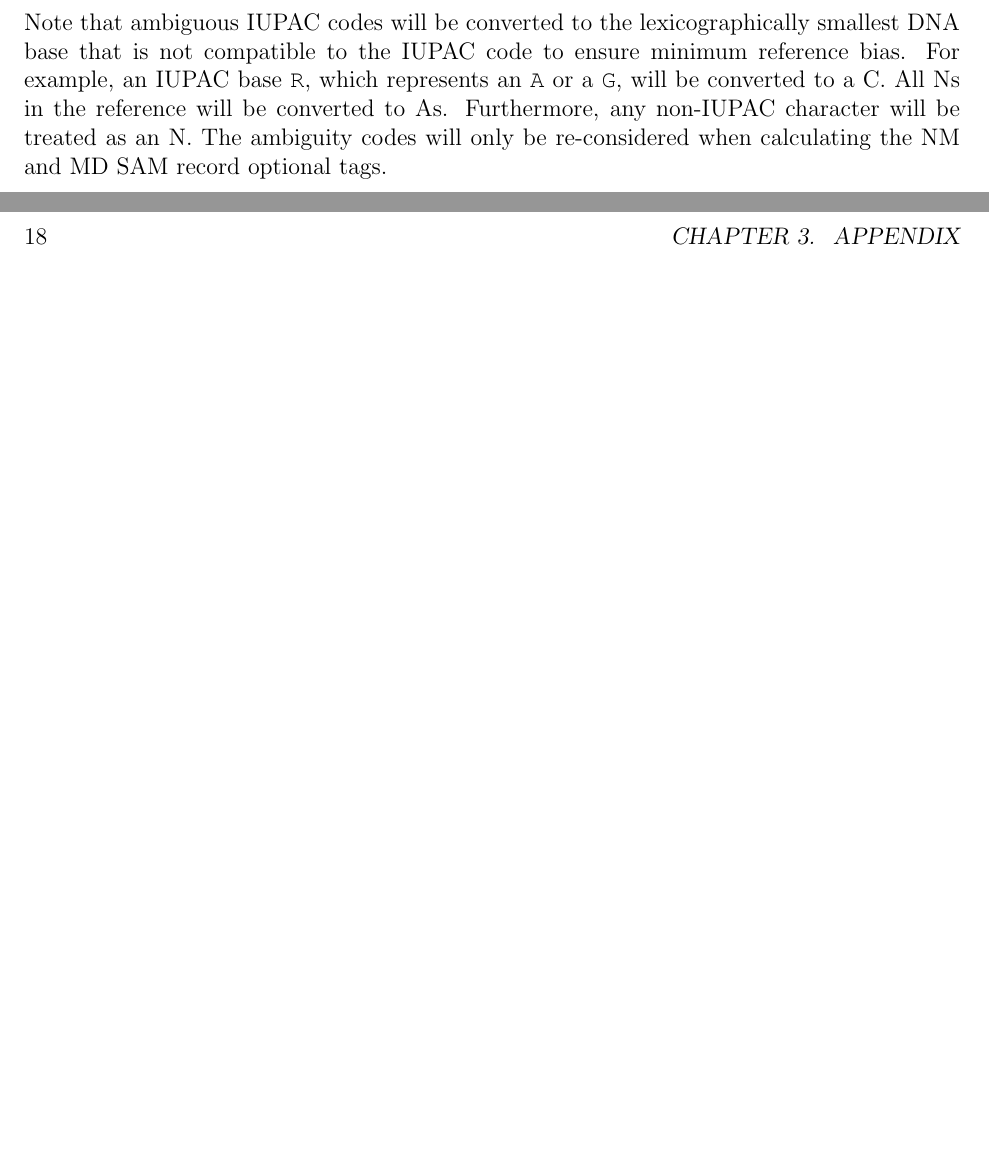
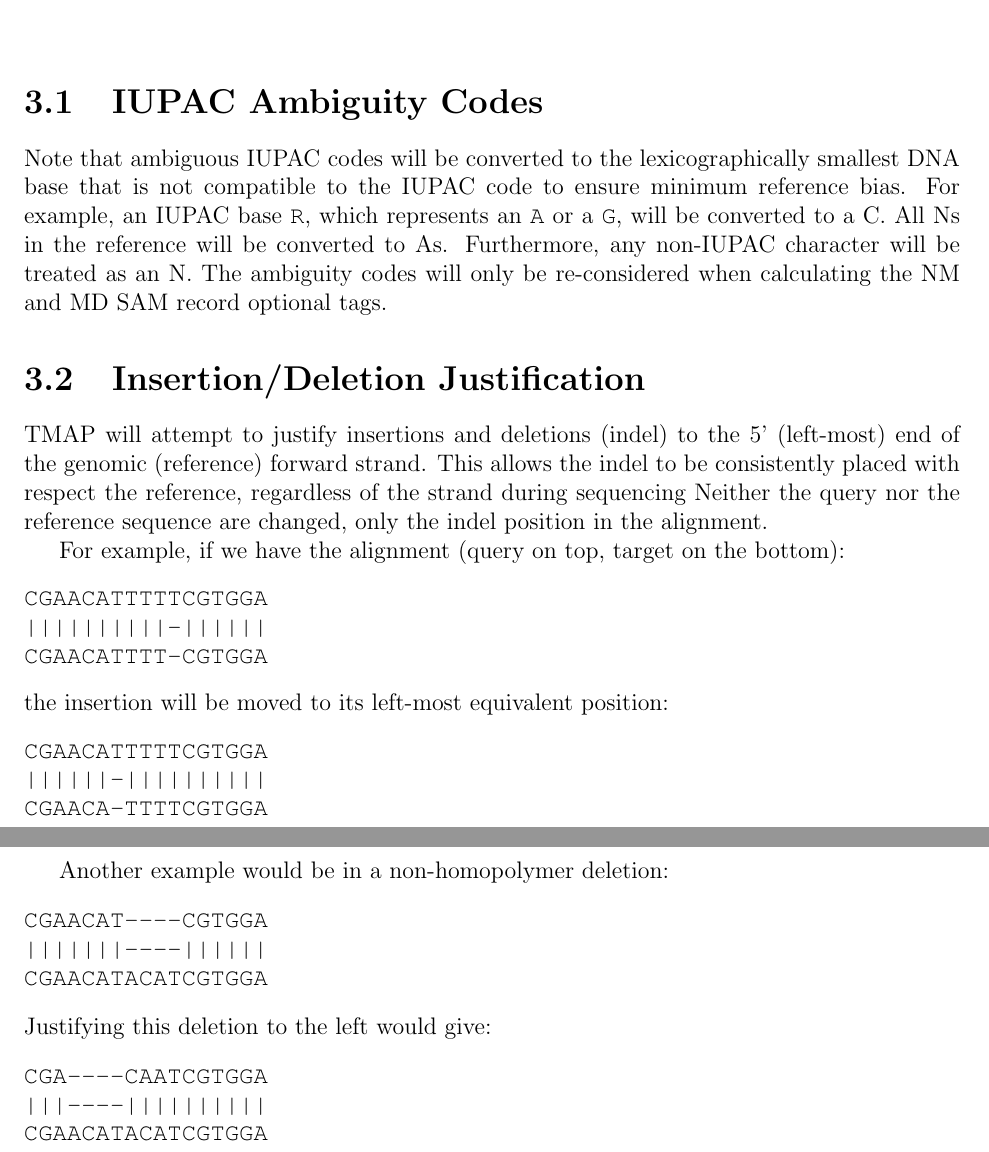
Before and after one commit to iontorrent/TMAP, a LaTeX book (doc/tmap-book.tex): two parts of pages 12 and 24 of 25 before the commit and two parts of pages 23 and 24 of 25 after it, joined at a grey line, cut at the place of the change, the shorter picture padded with empty space. Compiled offline with pdfLaTeX.

Commit message:
* re-organizing iupac bases * detailing indel justification

```diff
--- a/doc/tmap-book.tex
+++ b/doc/tmap-book.tex
@@ -269,11 +269,7 @@ Specifies to print the index format that will be created byt TMAP and exit.
 Format strings are of the form \TT{tmap-f<n>}, where \TT{<n>} will only increase as new formats are created.
 Format strings will be the same for all compatible indices.
 \subsection{IUPAC Ambiguity Codes}
-Note that ambiguous IUPAC codes will be converted to the lexicographically smallest DNA base that is not compatible to the IUPAC code to ensure minimum reference bias.
-For example, an IUPAC base \TT{R}, which represents an \TT{A} or a \TT{G}, will be converted to a C.
-All Ns in the reference will be converted to As.
-Furthermore, any non-IUPAC character will be treated as an N.
-The ambiguity codes will only be re-considered when calculating the NM and MD SAM record optional tags.
+Please see \autoref{sec:iupac} for more details.
 
 \section{tmap map1}
 \label{sec:map1}
@@ -538,6 +537,45 @@ The flowgram values are stored as a string of hexidecimal values, with each grou
 
 \chapter{Appendix}
 
+\section{IUPAC Ambiguity Codes}
+\label{sec:iupac}
+Note that ambiguous IUPAC codes will be converted to the lexicographically smallest DNA base that is not compatible to the IUPAC code to ensure minimum reference bias.
+For example, an IUPAC base \TT{R}, which represents an \TT{A} or a \TT{G}, will be converted to a C.
+All Ns in the reference will be converted to As.
+Furthermore, any non-IUPAC character will be treated as an N.
+The ambiguity codes will only be re-considered when calculating the NM and MD SAM record optional tags.
+
+\section{Insertion/Deletion Justification}
+TMAP will attempt to justify insertions and deletions (indel) to the 5' (left-most) end of the genomic (reference) forward strand.
+This allows the indel to be consistently placed with respect the reference, regardless of the strand during sequencing
+Neither the query nor the reference sequence are changed, only the indel position in the alignment.
+
+For example, if we have the alignment (query on top, target on the bottom):
+\begin{verbatim}
+CGAACATTTTTCGTGGA
+||||||||||-||||||
+CGAACATTTT-CGTGGA
+\end{verbatim}
+the insertion will be moved to its left-most equivalent position:
+\begin{verbatim}
+CGAACATTTTTCGTGGA
+||||||-||||||||||
+CGAACA-TTTTCGTGGA
+\end{verbatim}
+
+Another example would be in a non-homopolymer deletion:
+\begin{verbatim}
+CGAACAT----CGTGGA
+|||||||----||||||
+CGAACATACATCGTGGA
+\end{verbatim}
+Justifying this deletion to the left would give:
+\begin{verbatim}
+CGA----CAATCGTGGA
+|||----||||||||||
+CGAACATACATCGTGGA
+\end{verbatim}
+
 % References
 \phantomsection
 \addcontentsline{toc}{chapter}{References}
```
Also changed, not shown: doc/tmap-book.pdf, doc/tmap-book.tex (7 more changed lines).
